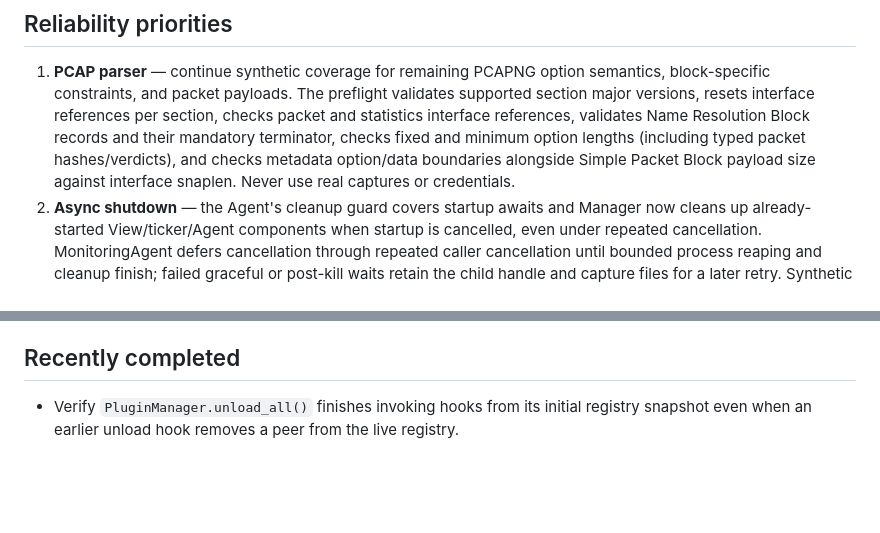
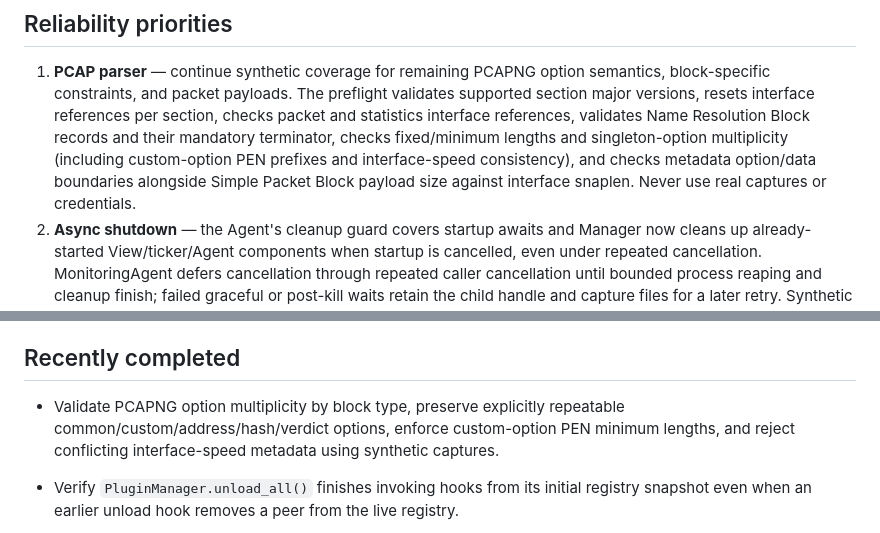
Before and after one commit to Ekco-S64QTN6/Kaiagotchi, a Markdown page: ROADMAP.md, 2 parts joined by grey strips. Drawn GitHub-style; blank space fills up the shorter version.

Commit message:
docs: document PCAPNG option multiplicity validation

```diff
--- a/ROADMAP.md
+++ b/ROADMAP.md
@@ -20,10 +20,10 @@ features or capture-backend changes.
    block-specific constraints, and packet payloads. The preflight validates supported
    section major versions, resets interface references per section, checks packet and
    statistics interface references, validates Name Resolution Block records and their
-   mandatory terminator, checks fixed and minimum option lengths (including typed
-   packet hashes/verdicts), and checks metadata option/data boundaries alongside
-   Simple Packet Block payload size against interface snaplen. Never use real captures
-   or credentials.
+   mandatory terminator, checks fixed/minimum lengths and singleton-option multiplicity
+   (including custom-option PEN prefixes and interface-speed consistency), and checks
+   metadata option/data boundaries alongside Simple Packet Block payload size against
+   interface snaplen. Never use real captures or credentials.
 2. **Async shutdown** — the Agent's cleanup guard covers startup awaits and Manager now
    cleans up already-started View/ticker/Agent components when startup is cancelled, even
    under repeated cancellation. MonitoringAgent defers cancellation through repeated
@@ -54,6 +54,8 @@ features or capture-backend changes.
    execute it on a dedicated physical adapter; CI cannot verify RF hardware.
 
 ## Recently completed
+
+- Validate PCAPNG option multiplicity by block type, preserve explicitly repeatable common/custom/address/hash/verdict options, enforce custom-option PEN minimum lengths, and reject conflicting interface-speed metadata using synthetic captures.
 
 - Verify `PluginManager.unload_all()` finishes invoking hooks from its initial registry snapshot even when an earlier unload hook removes a peer from the live registry.
 
```
